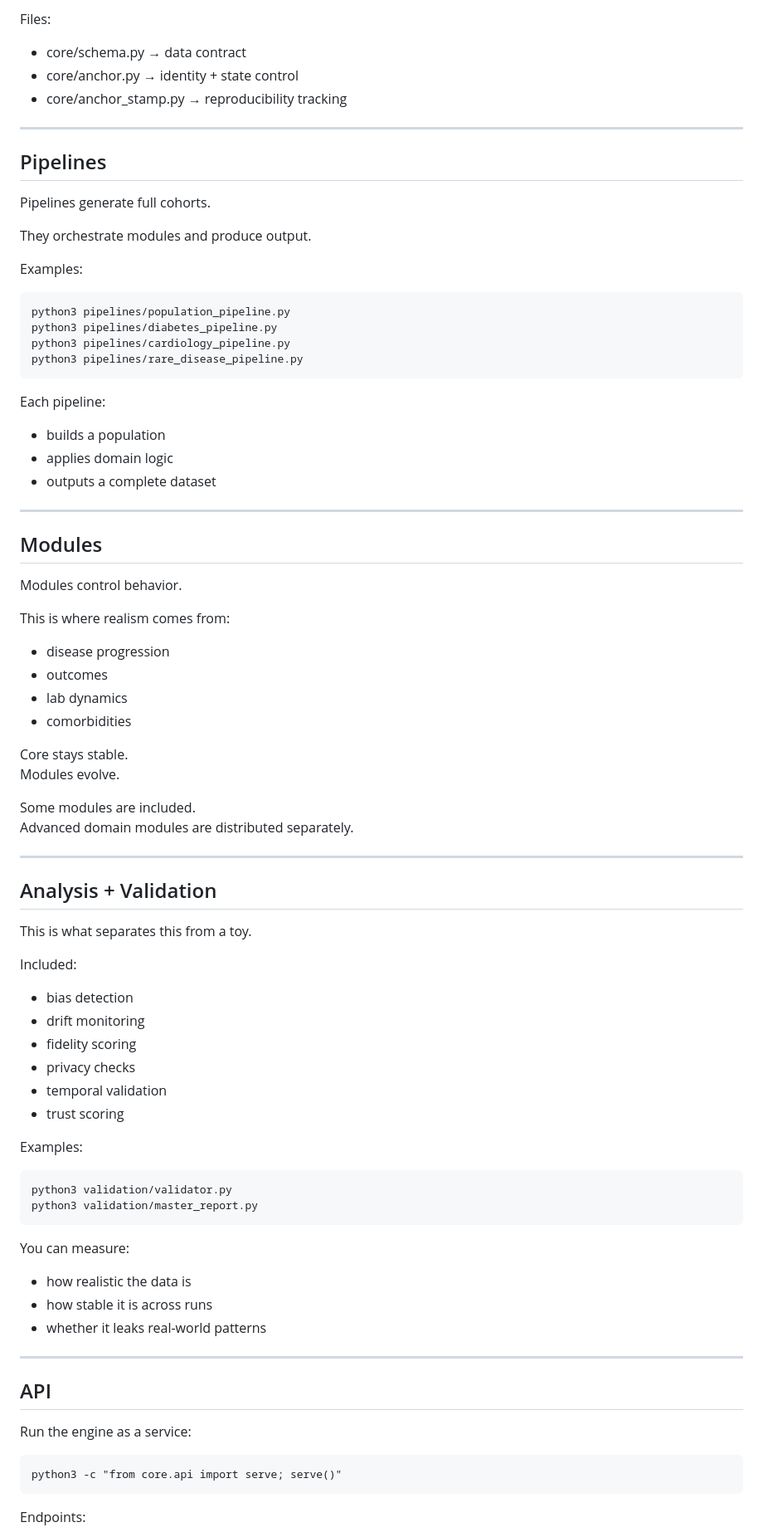
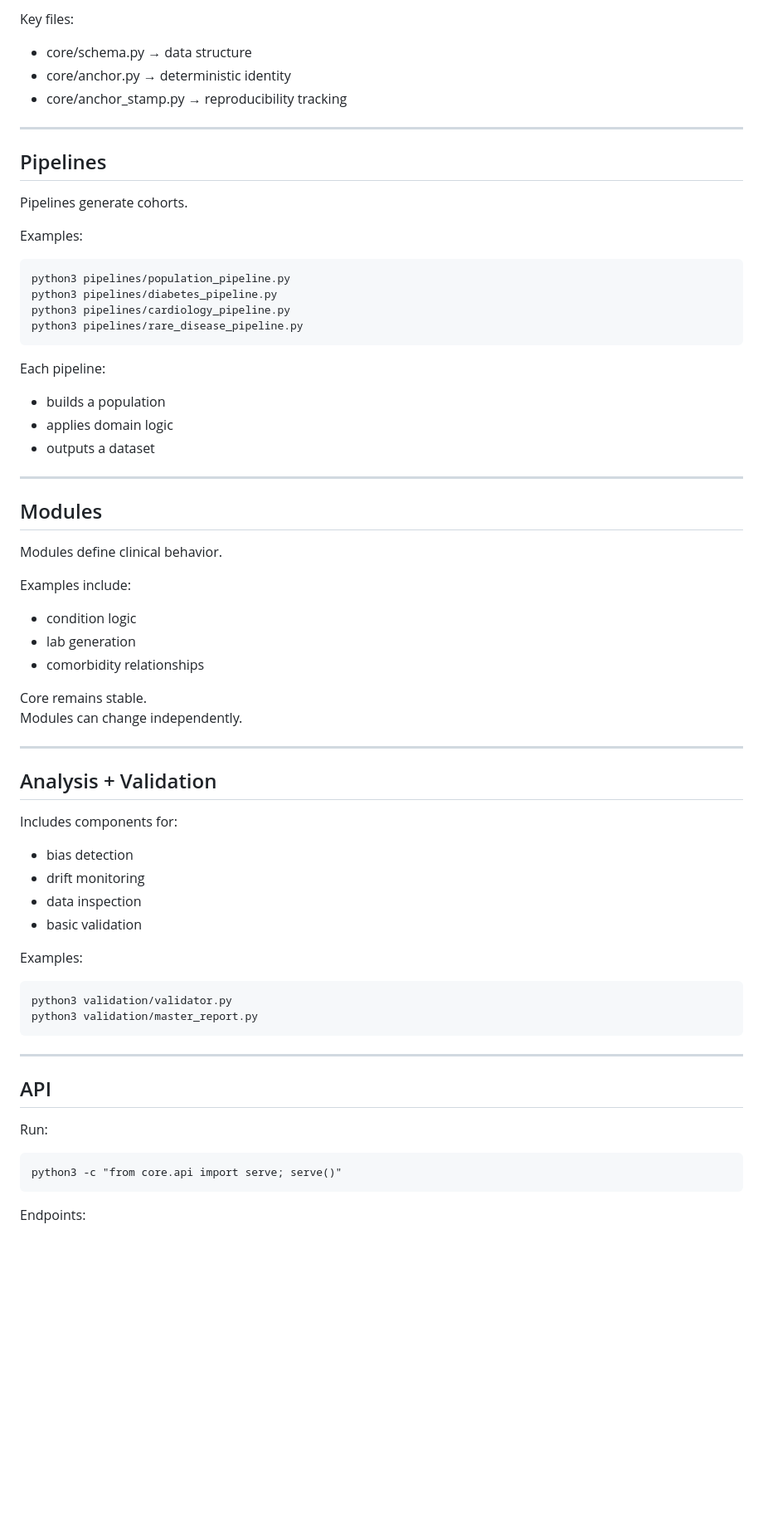
Before and after one commit to hipaasynth-svg/HipAAsynth, a Markdown page: README.md, the part around one of its changes. Shown at 83% size. Rendered like a GitHub page; blank space fills up the shorter version.

Commit message:
Revise README for clarity and additional details
Updated README.md to clarify features, usage, and structure.

```diff
--- a/README.md
+++ b/README.md
@@ -65,16 +81,14 @@ The core enforces the rules:
 
-Files:
-- core/schema.py → data contract
-- core/anchor.py → identity + state control
+Key files:
+- core/schema.py → data structure
+- core/anchor.py → deterministic identity
 - core/anchor_stamp.py → reproducibility tracking
 
 ---
 
 ## Pipelines
 
-Pipelines generate full cohorts.
-
-They orchestrate modules and produce output.
+Pipelines generate cohorts.
 
 Examples:
 
@@ -86,56 +100,43 @@ Examples:
 Each pipeline:
 - builds a population
 - applies domain logic
-- outputs a complete dataset
+- outputs a dataset
 
 ---
 
 ## Modules
 
-Modules control behavior.
+Modules define clinical behavior.
 
-This is where realism comes from:
-- disease progression
-- outcomes
-- lab dynamics
-- comorbidities
+Examples include:
+- condition logic
+- lab generation
+- comorbidity relationships
 
-Core stays stable.
-Modules evolve.
-
-Some modules are included.
-Advanced domain modules are distributed separately.
+Core remains stable.
+Modules can change independently.
 
 ---
 
 ## Analysis + Validation
 
-This is what separates this from a toy.
-
-Included:
+Includes components for:
 
 - bias detection
 - drift monitoring
-- fidelity scoring
-- privacy checks
-- temporal validation
-- trust scoring
+- data inspection
+- basic validation
 
 Examples:
 
     python3 validation/validator.py
     python3 validation/master_report.py
 
-You can measure:
-- how realistic the data is
-- how stable it is across runs
-- whether it leaks real-world patterns
-
 ---
 
 ## API
 
-Run the engine as a service:
+Run:
 
     python3 -c "from core.api import serve; serve()"
 
```
Also changed, not shown: other parts of README.md (+47 -54 lines).
